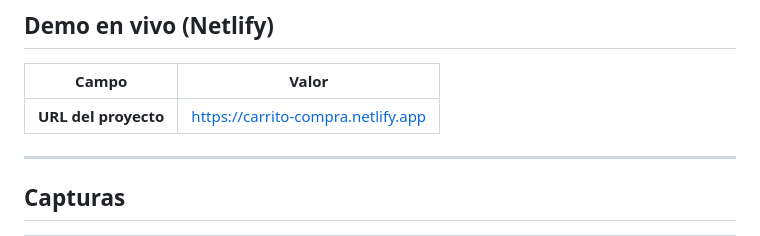
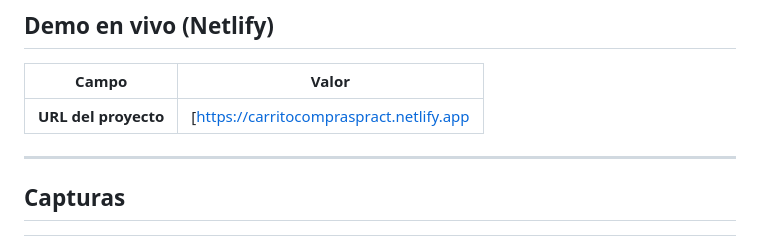
Before and after one commit to MiguelPerezGuerra/CarritoCompras, a Markdown page: README.md, the part around the change. Drawn GitHub-style.

Commit message:
Update project URL in README

```diff
--- a/README.md
+++ b/README.md
@@ -6,7 +6,7 @@ Tienda de vinilos **100% frontend**: catálogo responsive, carrito interactivo y
 
 | Campo | Valor |
 |--------|--------|
-| **URL del proyecto** | [https://carrito-compra.netlify.app](https://carrito-compra.netlify.app) |
+| **URL del proyecto** | [[https://carritocompraspract.netlify.app](https://carritocompraspract.netlify.app/) |
 
 ---
 
```
